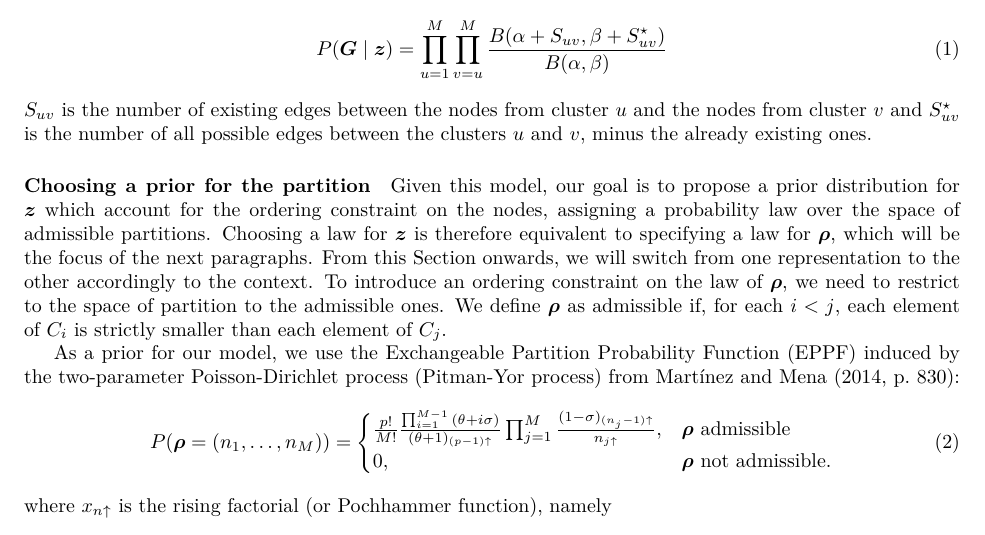
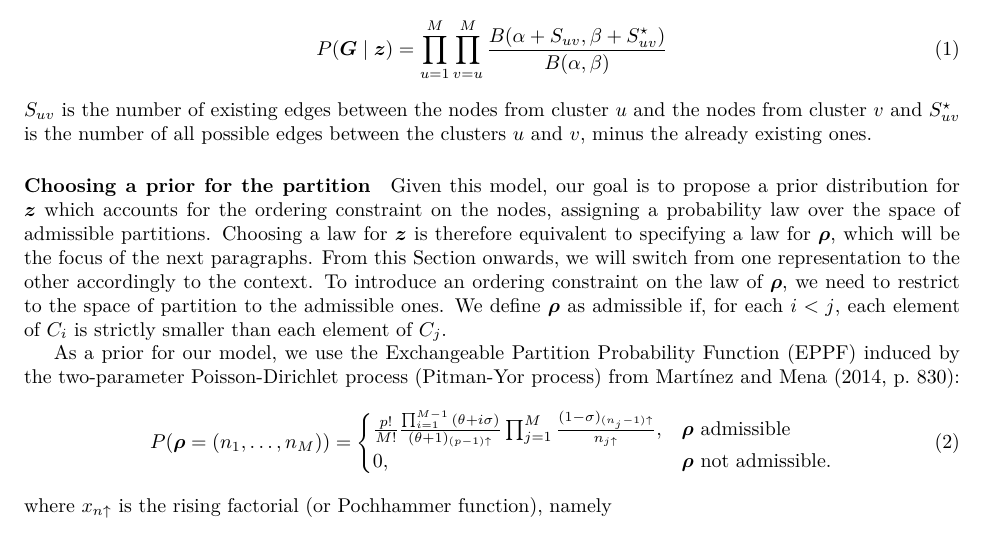
Before and after one commit to teobucci/bayesian-statistics-project, a LaTeX paper (report/main.tex, which reads report/content.tex): part of page 4 of 10, cut so that both start at the same text. Compiled offline with XeLaTeX.

Commit message:
fix typo

```diff
--- a/report/content.tex
+++ b/report/content.tex
@@ -69,7 +69,7 @@ $S_{uv}$ is the number of existing edges between the nodes from cluster $u$ and
 
 %Sezione changepoint prior
 \paragraph*{Choosing a prior for the partition}
-Given this model, our goal is to propose a prior distribution for $\bm{z}$ which account for the ordering constraint on the nodes, assigning a probability law over the space of admissible partitions.
+Given this model, our goal is to propose a prior distribution for $\bm{z}$ which accounts for the ordering constraint on the nodes, assigning a probability law over the space of admissible partitions.
 Choosing a law for $\bm{z}$ is therefore equivalent to specifying a law for $\bm{\rho}$, which will be the focus of the next paragraphs. From this Section onwards, we will switch from one representation to the other accordingly to the context. To introduce an ordering constraint on the law of $\bm{\rho}$, we need to restrict to the space of partition to the admissible ones.
 We define $\bm{\rho}$ as admissible if, for each $i<j$, each element of $C_i$ is strictly smaller than each element of $C_j$.
 
```
